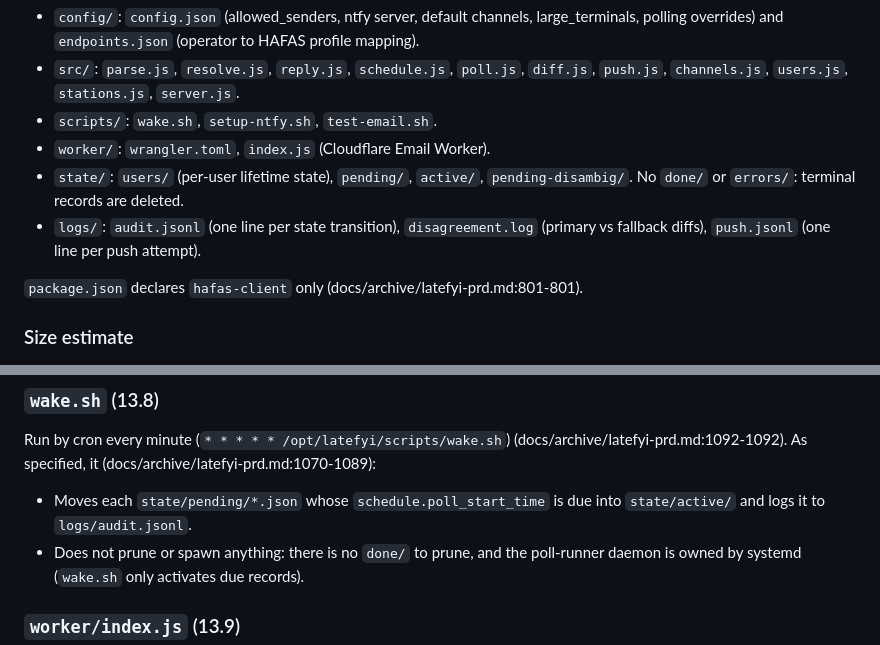
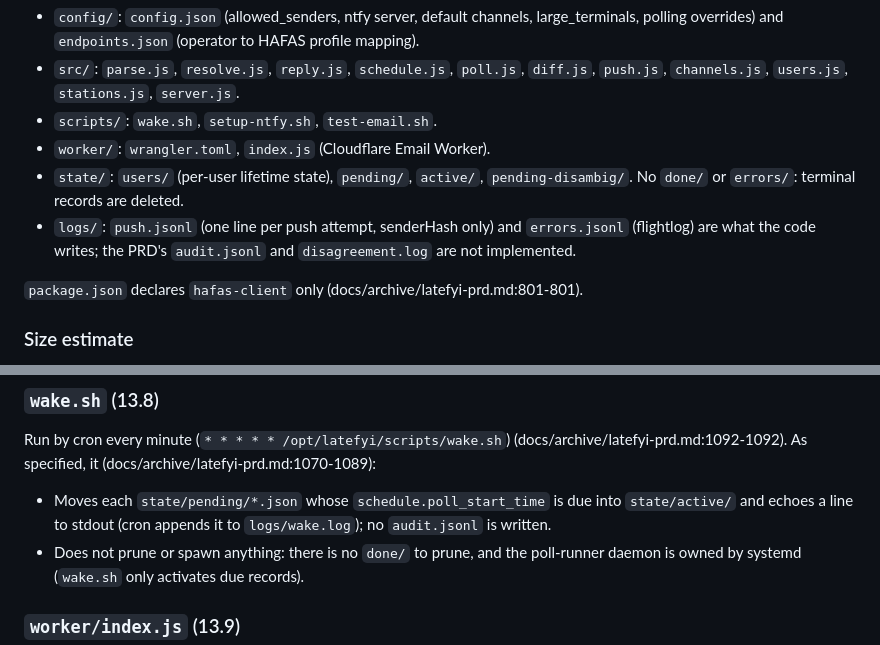
Before and after one commit to hamr0/latefyi, a Markdown page: docs/wiki/polling-state-architecture.md, 2 parts joined by grey strips. Drawn GitHub-style.

```diff
--- a/docs/wiki/polling-state-architecture.md
+++ b/docs/wiki/polling-state-architecture.md
@@ -74,7 +74,7 @@ The PRD's layout (docs/archive/latefyi-prd.md:799-836):
 - `scripts/`: `wake.sh`, `setup-ntfy.sh`, `test-email.sh`.
 - `worker/`: `wrangler.toml`, `index.js` (Cloudflare Email Worker).
 - `state/`: `users/` (per-user lifetime state), `pending/`, `active/`, `pending-disambig/`. No `done/` or `errors/`: terminal records are deleted.
-- `logs/`: `audit.jsonl` (one line per state transition), `disagreement.log` (primary vs fallback diffs), `push.jsonl` (one line per push attempt).
+- `logs/`: `push.jsonl` (one line per push attempt, senderHash only) and `errors.jsonl` (flightlog) are what the code writes; the PRD's `audit.jsonl` and `disagreement.log` are not implemented.
 
 `package.json` declares `hafas-client` only (docs/archive/latefyi-prd.md:801-801).
 
@@ -151,7 +151,7 @@ All updates write to `<file>.tmp` then rename; no locking is needed at this scal
 
 Run by cron every minute (`* * * * * /opt/latefyi/scripts/wake.sh`) (docs/archive/latefyi-prd.md:1092-1092). As specified, it (docs/archive/latefyi-prd.md:1070-1089):
 
-- Moves each `state/pending/*.json` whose `schedule.poll_start_time` is due into `state/active/` and logs it to `logs/audit.jsonl`.
+- Moves each `state/pending/*.json` whose `schedule.poll_start_time` is due into `state/active/` and echoes a line to stdout (cron appends it to `logs/wake.log`); no `audit.jsonl` is written.
 - Does not prune or spawn anything: there is no `done/` to prune, and the poll-runner daemon is owned by systemd (`wake.sh` only activates due records).
 
 ### `worker/index.js` (13.9)
```
Also changed, not shown: docs/product/latefyi-prd.md (+4 -4 lines), docs/wiki/privacy-security-abuse.md (+1 -1 lines).
